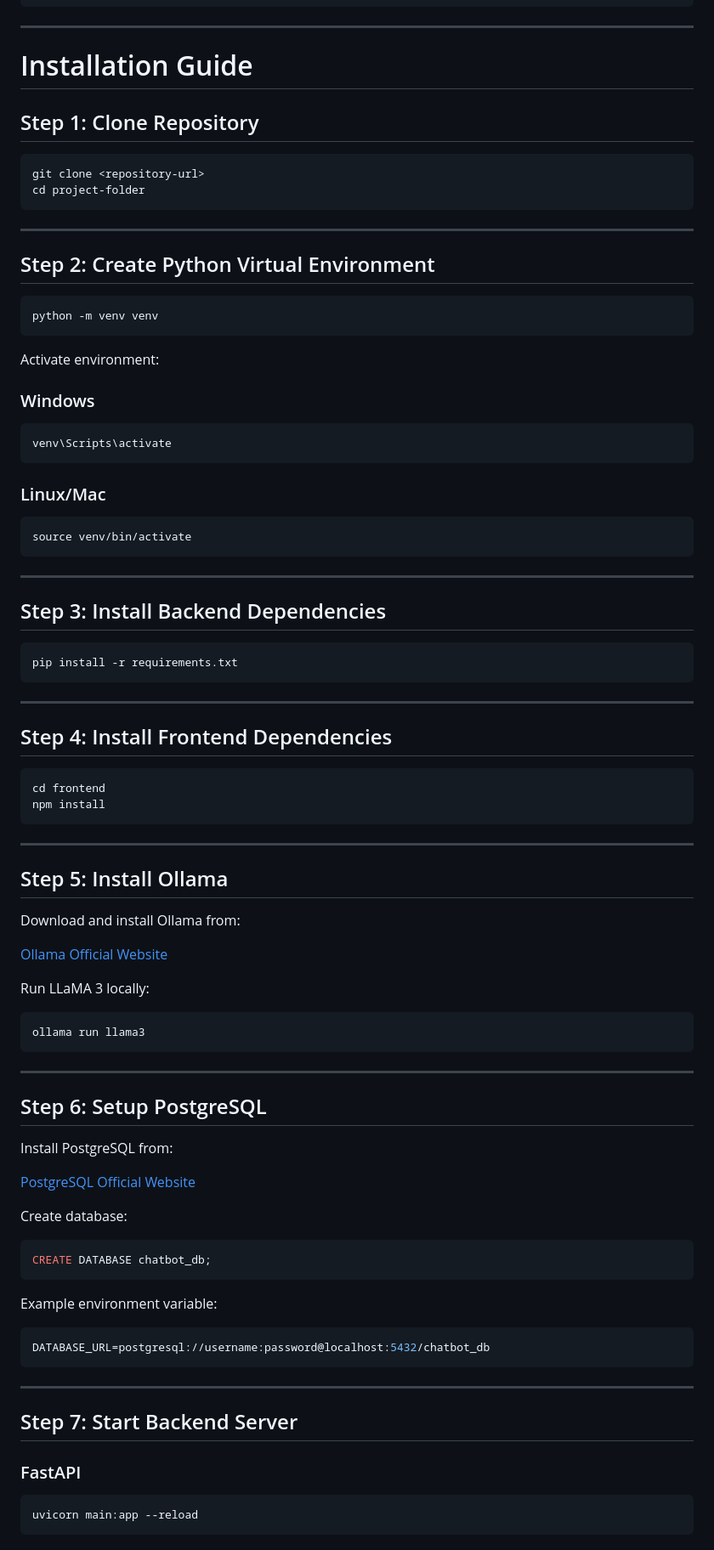
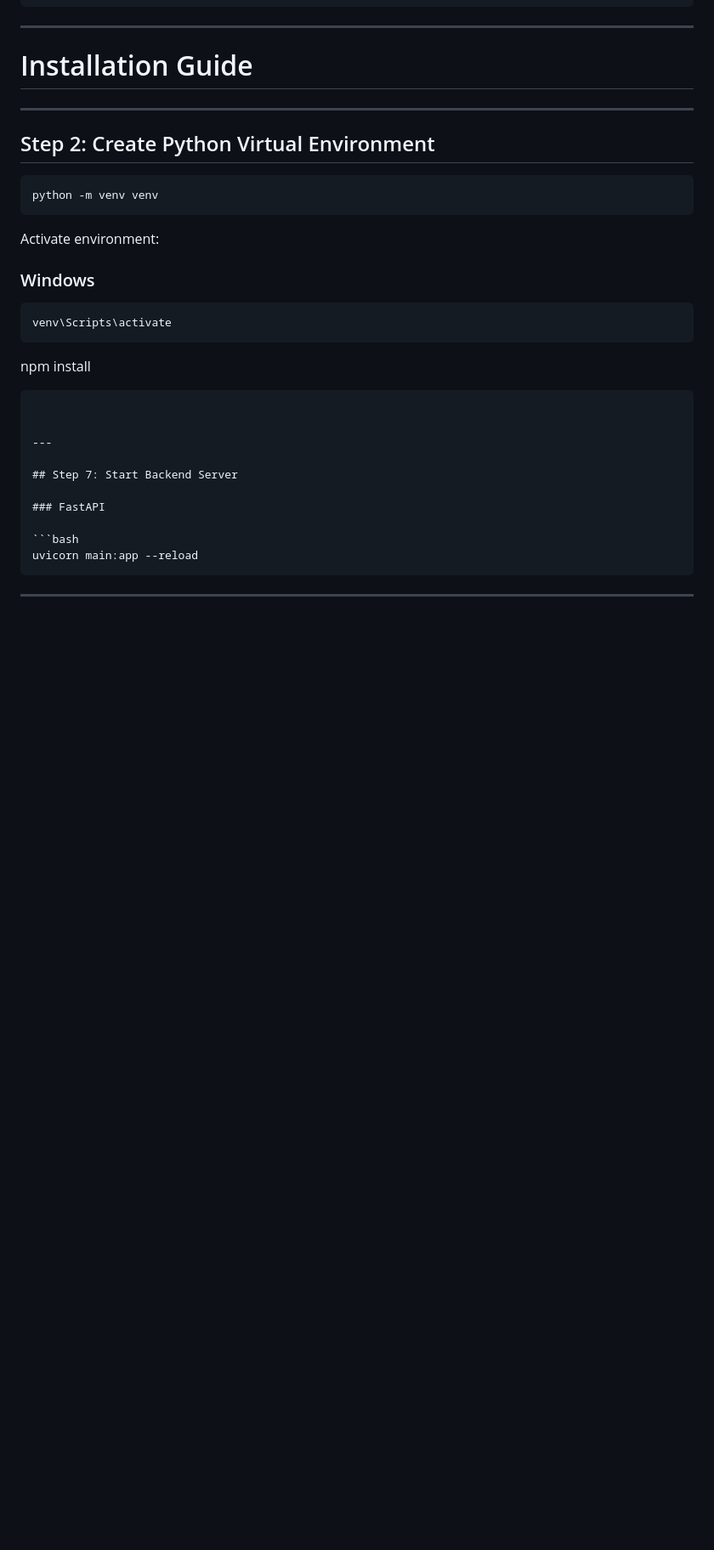
Before and after one commit to tecnodeveloper/MultiturnAiChatbotWithLlama3, a Markdown page: README.md, the part around one of its changes. Shown at 85% size. Drawn GitHub-style; blank space fills up the shorter version.

`````diff
--- a/README.md
+++ b/README.md
@@ -291,13 +281,6 @@ project-root/
 
 # Installation Guide
 
-## Step 1: Clone Repository
-
-```bash
-git clone <repository-url>
-cd project-folder
-```
-
 ---
 
 ## Step 2: Create Python Virtual Environment
@@ -314,62 +297,10 @@ Activate environment:
 venv\Scripts\activate
 ```
 
-### Linux/Mac
+npm install
 
-```bash
-source venv/bin/activate
-```
+````
 
----
-
-## Step 3: Install Backend Dependencies
-
-```bash
-pip install -r requirements.txt
-```
-
----
-
-## Step 4: Install Frontend Dependencies
-
-```bash
-cd frontend
-npm install
-```
-
----
-
-## Step 5: Install Ollama
-
-Download and install Ollama from:
-
-[Ollama Official Website](https://ollama.com/?utm_source=chatgpt.com)
-
-Run LLaMA 3 locally:
-
-```bash
-ollama run llama3
-```
-
----
-
-## Step 6: Setup PostgreSQL
-
-Install PostgreSQL from:
-
-[PostgreSQL Official Website](https://www.postgresql.org/?utm_source=chatgpt.com)
-
-Create database:
-
-```sql
-CREATE DATABASE chatbot_db;
-```
-
-Example environment variable:
-
-```env
-DATABASE_URL=postgresql://username:password@localhost:5432/chatbot_db
-```
 
 ---
 
`````
Also changed, not shown: other parts of README.md (+2 -60 lines).
